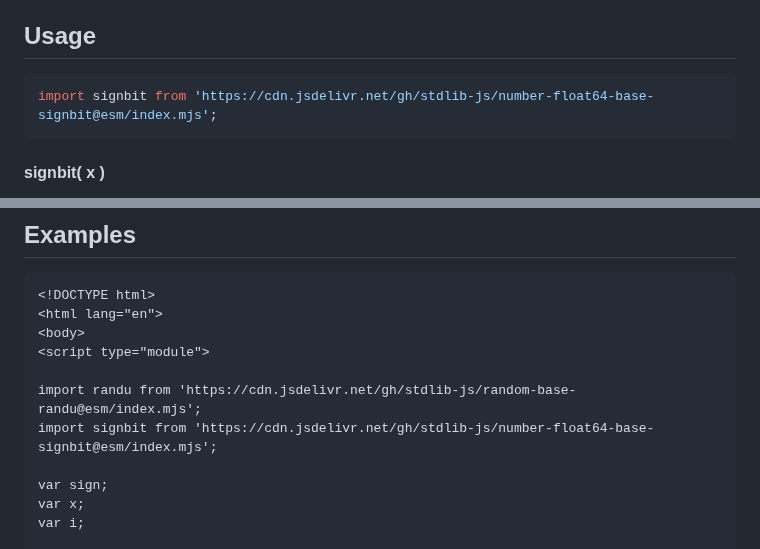
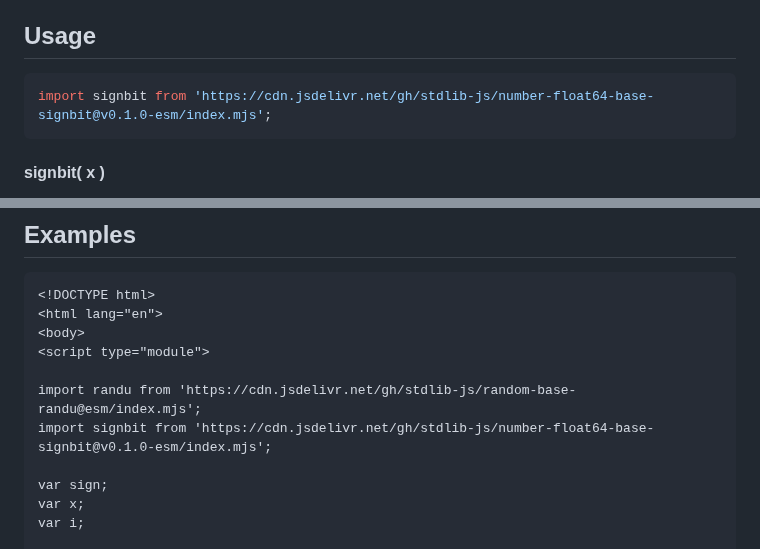
Before and after one commit to stdlib-js/number-float64-base-signbit, a Markdown page: README.md, 2 parts joined by grey strips. Rendered like a GitHub page.

Commit message:
Update README.md for ESM bundle v0.1.0

````diff
--- a/README.md
+++ b/README.md
@@ -42,7 +42,7 @@ limitations under the License.
 ## Usage
 
 ```javascript
-import signbit from 'https://cdn.jsdelivr.net/gh/stdlib-js/number-float64-base-signbit@esm/index.mjs';
+import signbit from 'https://cdn.jsdelivr.net/gh/stdlib-js/number-float64-base-signbit@v0.1.0-esm/index.mjs';
 ```
 
 #### signbit( x )
@@ -80,7 +80,7 @@ bool = signbit( -0.0 );
 <script type="module">
 
 import randu from 'https://cdn.jsdelivr.net/gh/stdlib-js/random-base-randu@esm/index.mjs';
-import signbit from 'https://cdn.jsdelivr.net/gh/stdlib-js/number-float64-base-signbit@esm/index.mjs';
+import signbit from 'https://cdn.jsdelivr.net/gh/stdlib-js/number-float64-base-signbit@v0.1.0-esm/index.mjs';
 
 var sign;
 var x;
````
